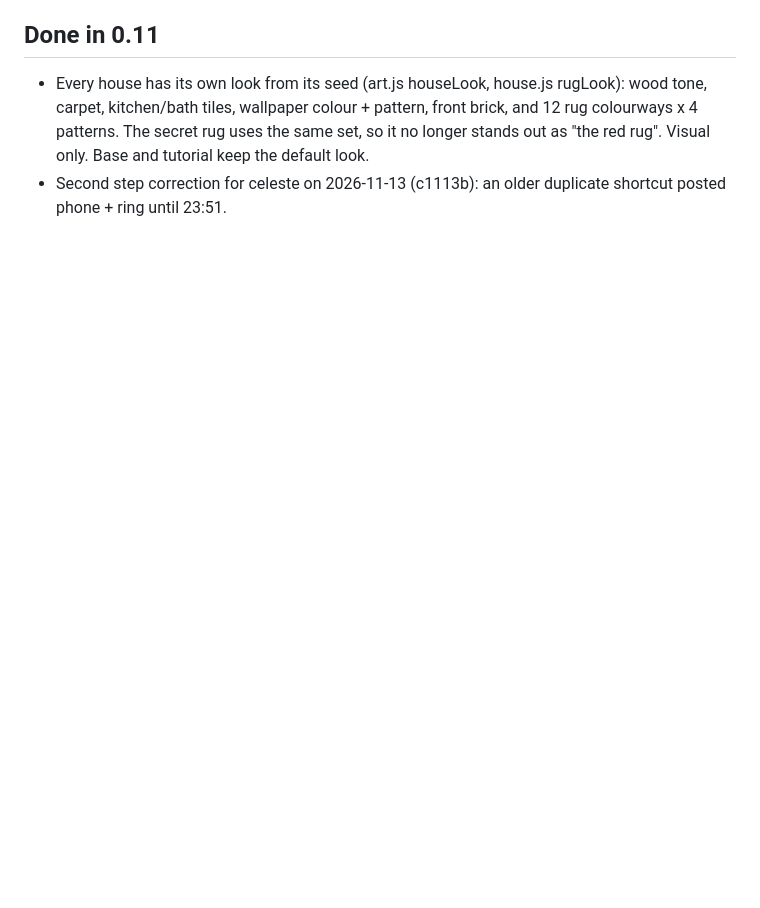
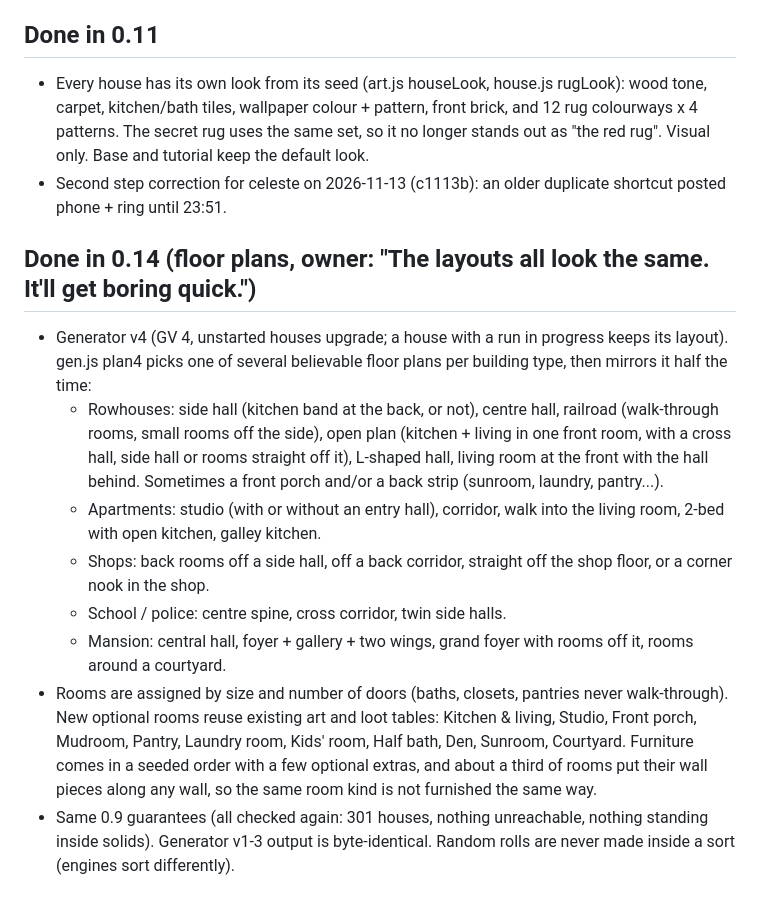
Before and after one commit to celestenguyenn-design/dead-miles, a Markdown page: next/DESIGN.md, the part around the change. GitHub-like rendering; blank space fills up the shorter version.

Commit message:
WIP: layout DESIGN notes
Co-Authored-By: Claude Opus 5.5 <noreply@anthropic.com>
Claude-Session: https://claude.ai/code/session_01TpkQB15ZZsMkmyWgrGpqcA

```diff
--- a/next/DESIGN.md
+++ b/next/DESIGN.md
@@ -206,3 +206,22 @@ are looted by hand, Project Zomboid / 7 Days to Die style, on a phone.
   wallpaper colour + pattern, front brick, and 12 rug colourways x 4 patterns. The secret rug uses the same set, so it
   no longer stands out as "the red rug". Visual only. Base and tutorial keep the default look.
 - Second step correction for celeste on 2026-11-13 (c1113b): an older duplicate shortcut posted phone + ring until 23:51.
+
+## Done in 0.14 (floor plans, owner: "The layouts all look the same. It'll get boring quick.")
+- Generator v4 (GV 4, unstarted houses upgrade; a house with a run in progress keeps its layout). gen.js plan4 picks one of
+  several believable floor plans per building type, then mirrors it half the time:
+  - Rowhouses: side hall (kitchen band at the back, or not), centre hall, railroad (walk-through rooms, small rooms off
+    the side), open plan (kitchen + living in one front room, with a cross hall, side hall or rooms straight off it),
+    L-shaped hall, living room at the front with the hall behind. Sometimes a front porch and/or a back strip
+    (sunroom, laundry, pantry...).
+  - Apartments: studio (with or without an entry hall), corridor, walk into the living room, 2-bed with open kitchen,
+    galley kitchen.
+  - Shops: back rooms off a side hall, off a back corridor, straight off the shop floor, or a corner nook in the shop.
+  - School / police: centre spine, cross corridor, twin side halls.
+  - Mansion: central hall, foyer + gallery + two wings, grand foyer with rooms off it, rooms around a courtyard.
+- Rooms are assigned by size and number of doors (baths, closets, pantries never walk-through). New optional rooms
+  reuse existing art and loot tables: Kitchen & living, Studio, Front porch, Mudroom, Pantry, Laundry room, Kids' room,
+  Half bath, Den, Sunroom, Courtyard. Furniture comes in a seeded order with a few optional extras, and about a third of
+  rooms put their wall pieces along any wall, so the same room kind is not furnished the same way.
+- Same 0.9 guarantees (all checked again: 301 houses, nothing unreachable, nothing standing inside solids). Generator
+  v1-3 output is byte-identical. Random rolls are never made inside a sort (engines sort differently).
```
